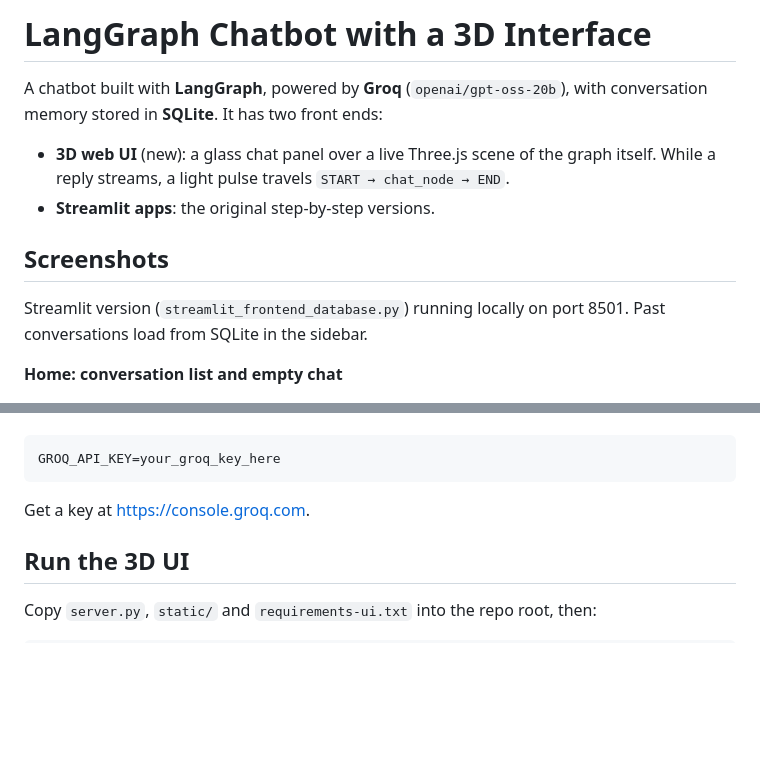
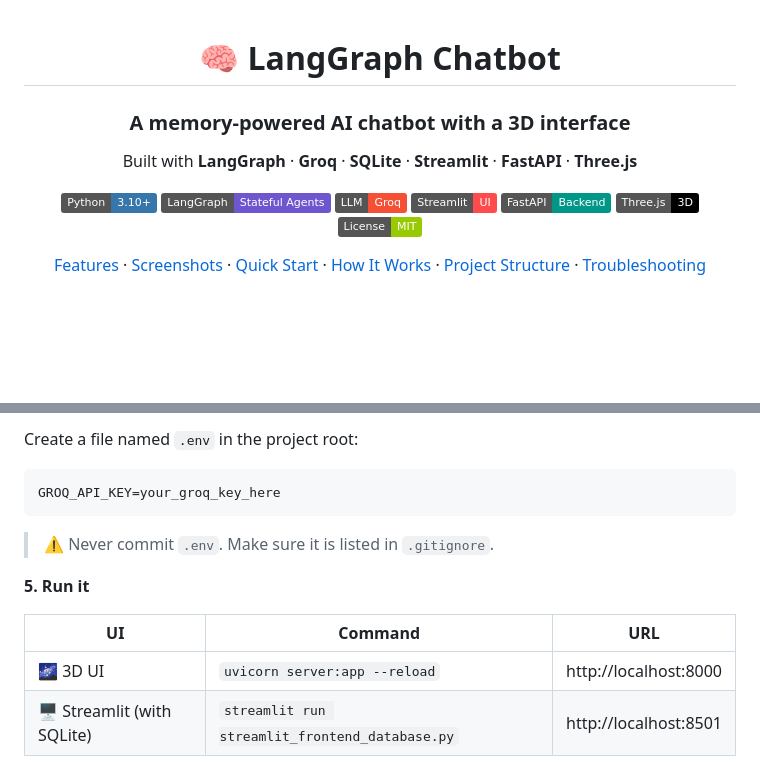
Before and after one commit to osamashabih6960/Build-a-chatbot-Using-Lang-Graph, a Markdown page: README.md, 2 parts joined by grey strips. Drawn GitHub-style; badges without logos; blank space fills up the shorter version.

````diff
--- a/README.md
+++ b/README.md
@@ -1,13 +1,18 @@
-# LangGraph Chatbot with a 3D Interface
+<div align="center">
 
-A chatbot built with **LangGraph**, powered by **Groq** (`openai/gpt-oss-20b`), with conversation memory stored in **SQLite**. It has two front ends:
+# 🧠 LangGraph Chatbot
 
-- **3D web UI** (new): a glass chat panel over a live Three.js scene of the graph itself. While a reply streams, a light pulse travels `START → chat_node → END`.
-- **Streamlit apps**: the original step-by-step versions.
+### A memory-powered AI chatbot with a 3D interface
 
-## Screenshots
+Built with **LangGraph** · **Groq** · **SQLite** · **Streamlit** · **FastAPI** · **Three.js**
 
-Streamlit version (`streamlit_frontend_database.py`) running locally on port 8501. Past conversations load from SQLite in the sidebar.
+![Python](https://img.shields.io/badge/Python-3.10+-3776AB?logo=python&logoColor=white)
+![LangGraph](https://img.shields.io/badge/LangGraph-Stateful%20Agents-6E56CF)
+![Groq](https://img.shields.io/badge/LLM-Groq-F55036)
+![Streamlit](https://img.shields.io/badge/Streamlit-UI-FF4B4B?logo=streamlit&logoColor=white)
+![FastAPI](https://img.shields.io/badge/FastAPI-Backend-009688?logo=fastapi&logoColor=white)
+![Three.js](https://img.shields.io/badge/Three.js-3D-000000?logo=threedotjs&logoColor=white)
+![License](https://img.shields.io/badge/License-MIT-green)
 
-**Home: conversation list and empty chat**
+[Features](#-features) · [Screenshots](#-screenshots) · [Quick Start](#-quick-start) · [How It Works](#-how-it-works) · [Project Structure](#-project-structure) · [Troubleshooting](#-troubleshooting)
 
@@ -63,11 +95,16 @@ Create a `.env` file in the project root:
 
-```
+Create a file named `.env` in the project root:
+
+```env
 GROQ_API_KEY=your_groq_key_here
 ```
 
-Get a key at <https://console.groq.com>.
+> ⚠️ Never commit `.env`. Make sure it is listed in `.gitignore`.
 
-## Run the 3D UI
+**5. Run it**
 
-Copy `server.py`, `static/` and `requirements-ui.txt` into the repo root, then:
+| UI | Command | URL |
+|---|---|---|
+| 🌌 3D UI | `uvicorn server:app --reload` | http://localhost:8000 |
+| 🖥️ Streamlit (with SQLite) | `streamlit run streamlit_frontend_database.py` | http://localhost:8501 |
 
````
Also changed, not shown: other parts of README.md (+137 -42 lines), screenshots/02-chat-recipe.jpeg, screenshots/03-chat-recipe-scrolled.png, 2 other files.
